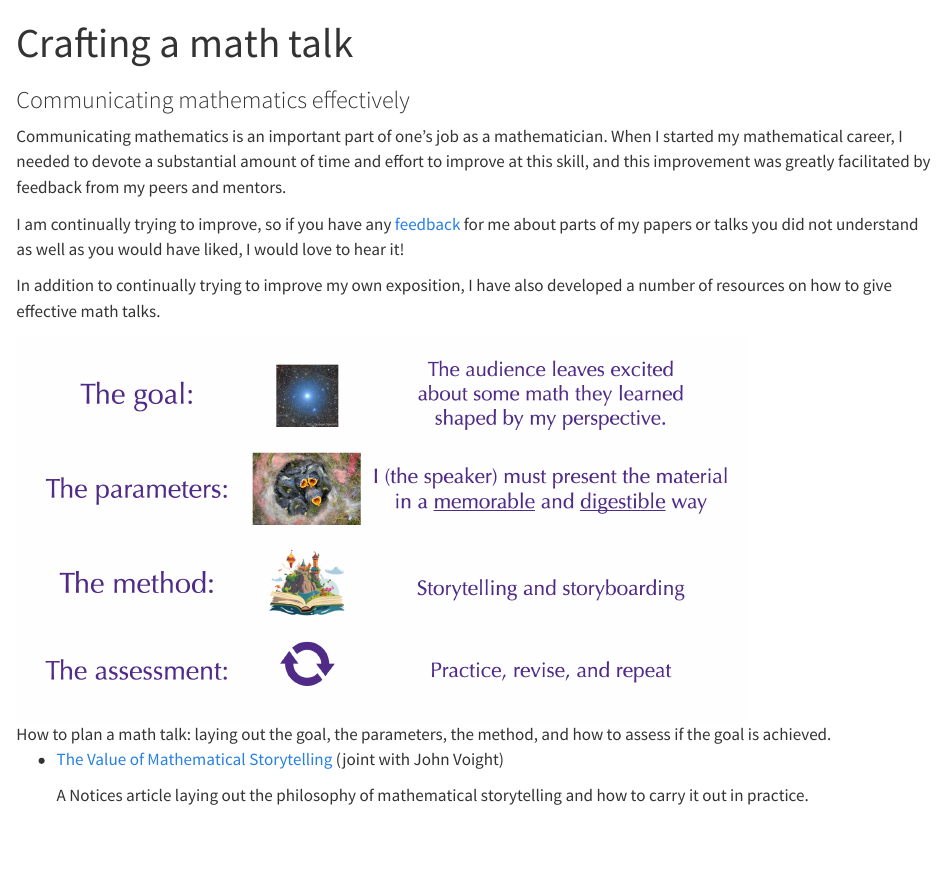
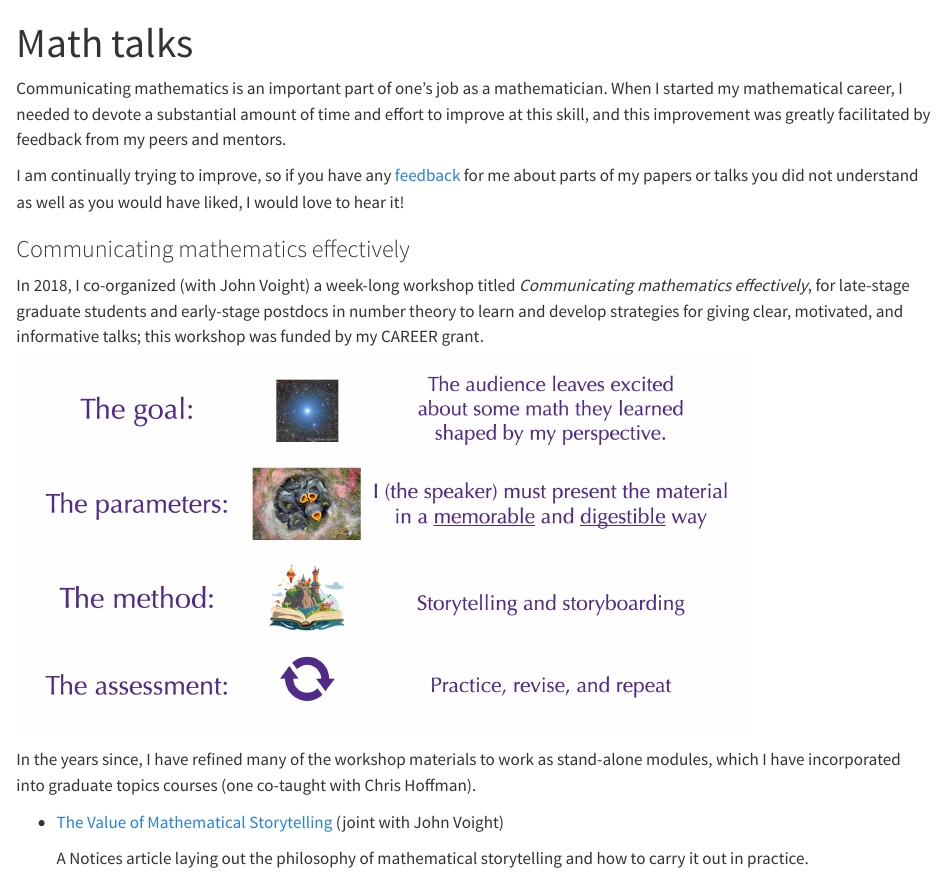
Before and after one commit to b-viray/b-viray.github.io, a Quarto document (communicatingmath.qmd): the page in a window 1100 px wide, from its top. Rendered offline with R 4.5, knitr and Pandoc in place of Quarto, with nearby package versions.

Commit message:
small edits to text

```diff
--- a/communicatingmath.qmd
+++ b/communicatingmath.qmd
@@ -1,16 +1,16 @@
 ---
-title: "Crafting a math talk"
+title: "Math talks"
 ---
-
-### Communicating mathematics effectively ###
-
 Communicating mathematics is an important part of one's job as a mathematician. When I started my mathematical career, I needed to devote a substantial amount of time and effort to improve at this skill, and this improvement was greatly facilitated by feedback from my peers and mentors.
 
 I am continually trying to improve, so if you have any [feedback](https://forms.gle/S2F2vmyYZTiat5757) for me about parts of my papers or talks you did not understand as well as you would have liked, I would love to hear it!
 
-In addition to continually trying to improve my own exposition, I have also developed a number of resources on how to give effective math talks.
+### Communicating mathematics effectively ###
 
+In 2018, I co-organized (with John Voight) a week-long workshop titled *Communicating mathematics effectively*, for late-stage graduate students and early-stage postdocs in number theory to learn and develop strategies for giving clear, motivated, and informative talks; this workshop was funded by my CAREER grant.
 ![How to plan a math talk: laying out the goal, the parameters, the method, and how to assess if the goal is achieved.](images/StepsForPlanningATalk.png){width=80% fig-align="center"}
+
+In the years since, I have refined many of the workshop materials to work as stand-alone modules, which I have incorporated into graduate topics courses (one co-taught with Chris Hoffman).
 
 * [The Value of Mathematical Storytelling](https://www.ams.org/journals/notices/202306/noti2714/noti2714.html) (joint with John Voight)
 
```
Also changed, not shown: index.qmd (+1 -1 lines).
